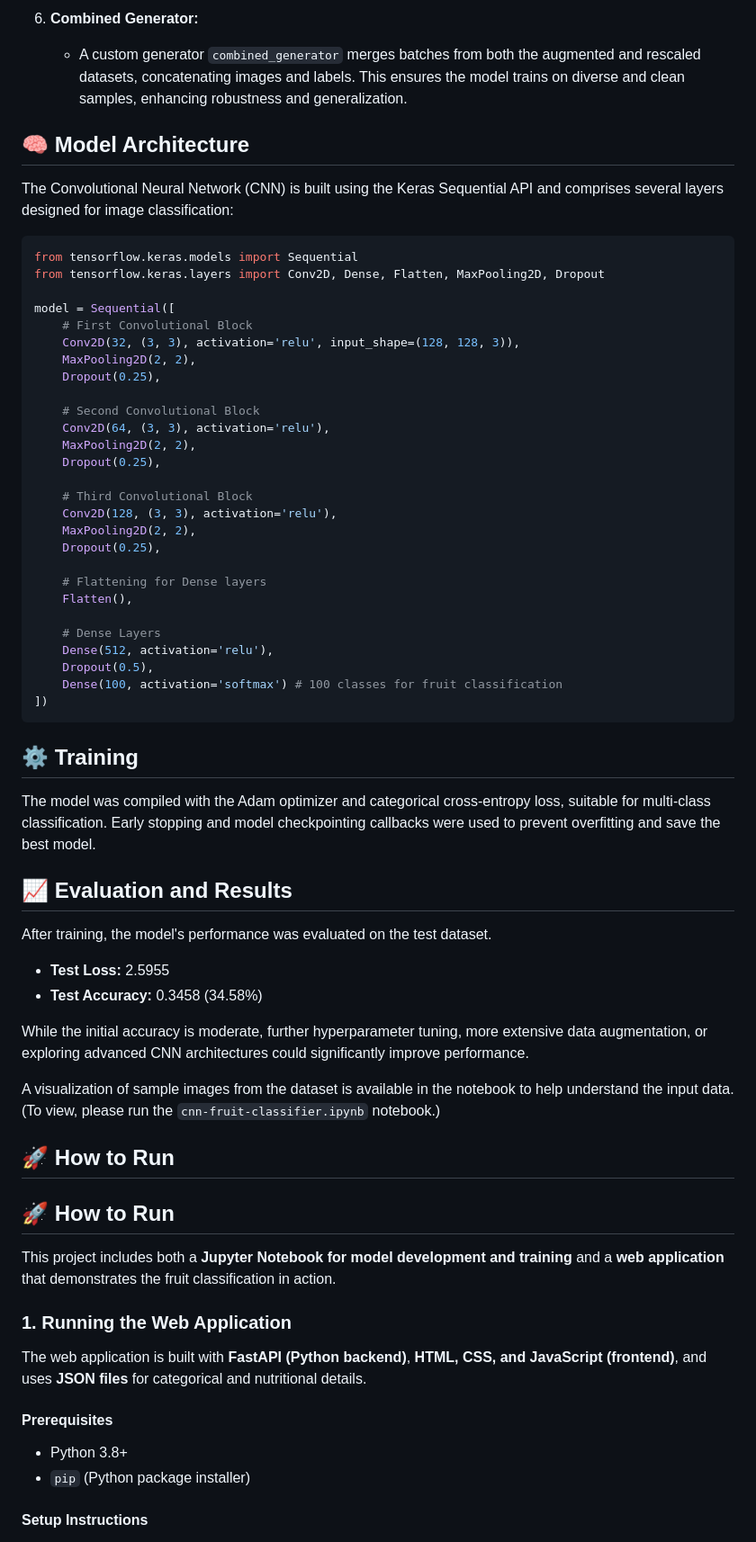
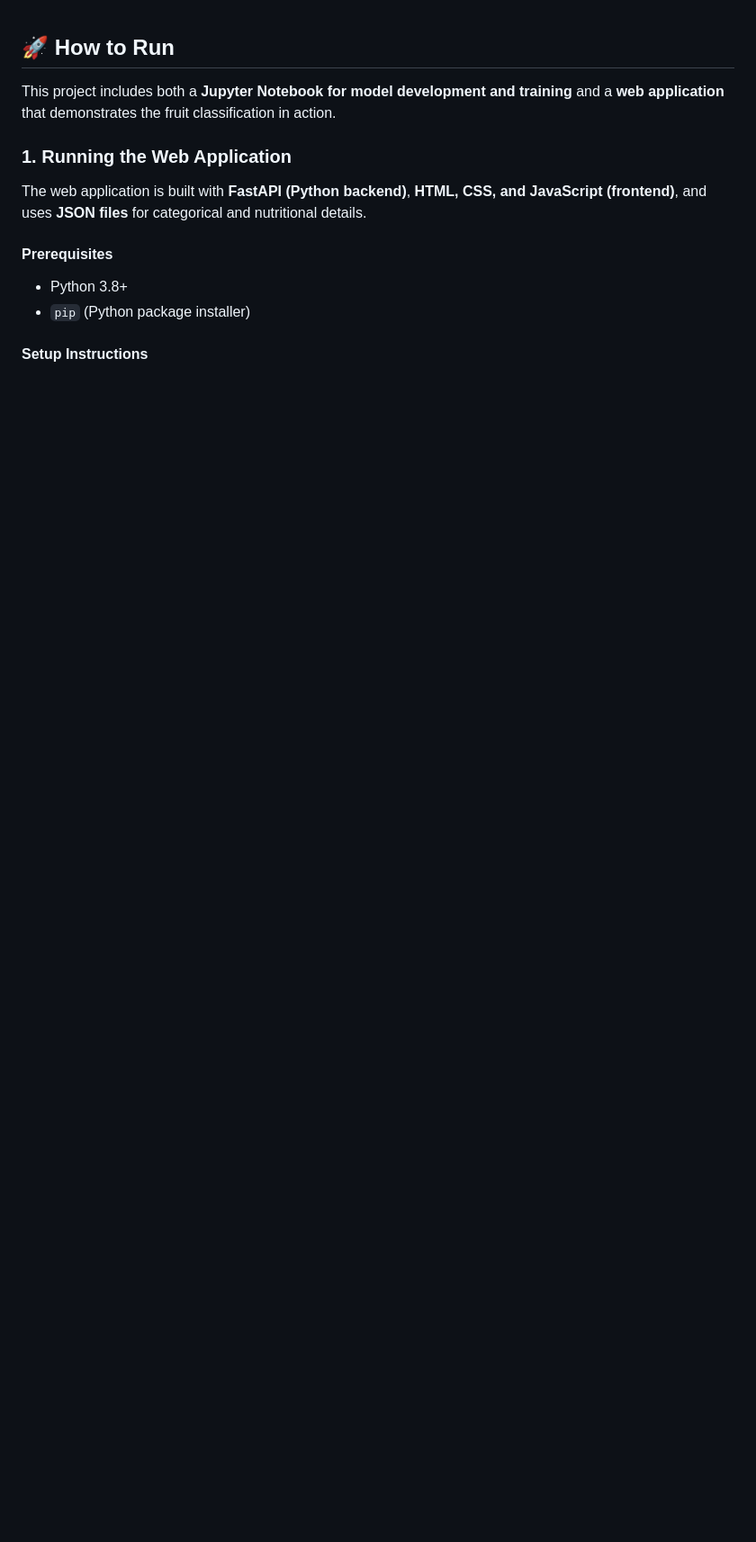
Before and after one commit to hameedaah/fruit-classifier, a Markdown page: README.md, the part around one of its changes. Shown at 90% size. Rendered like a GitHub page; blank space fills up the shorter version.

````diff
--- a/README.md
+++ b/README.md
@@ -62,57 +1,3 @@ A robust data pipeline was implemented to prepare the images for CNN training:
-6.  **Combined Generator:**
-    * A custom generator `combined_generator` merges batches from both the augmented and rescaled datasets, concatenating images and labels. This ensures the model trains on diverse and clean samples, enhancing robustness and generalization.
-
-## 🧠 Model Architecture
-
-The Convolutional Neural Network (CNN) is built using the Keras Sequential API and comprises several layers designed for image classification:
-
-```python
-from tensorflow.keras.models import Sequential
-from tensorflow.keras.layers import Conv2D, Dense, Flatten, MaxPooling2D, Dropout
-
-model = Sequential([
-    # First Convolutional Block
-    Conv2D(32, (3, 3), activation='relu', input_shape=(128, 128, 3)),
-    MaxPooling2D(2, 2),
-    Dropout(0.25),
-
-    # Second Convolutional Block
-    Conv2D(64, (3, 3), activation='relu'),
-    MaxPooling2D(2, 2),
-    Dropout(0.25),
-
-    # Third Convolutional Block
-    Conv2D(128, (3, 3), activation='relu'),
-    MaxPooling2D(2, 2),
-    Dropout(0.25),
-
-    # Flattening for Dense layers
-    Flatten(),
-
-    # Dense Layers
-    Dense(512, activation='relu'),
-    Dropout(0.5),
-    Dense(100, activation='softmax') # 100 classes for fruit classification
-])
-```
-
-## ⚙️ Training
-
-The model was compiled with the Adam optimizer and categorical cross-entropy loss, suitable for multi-class classification. Early stopping and model checkpointing callbacks were used to prevent overfitting and save the best model.
-
-## 📈 Evaluation and Results
-
-After training, the model's performance was evaluated on the test dataset.
-
-* **Test Loss:** 2.5955
-* **Test Accuracy:** 0.3458 (34.58%)
-
-While the initial accuracy is moderate, further hyperparameter tuning, more extensive data augmentation, or exploring advanced CNN architectures could significantly improve performance.
-
-A visualization of sample images from the dataset is available in the notebook to help understand the input data. (To view, please run the `cnn-fruit-classifier.ipynb` notebook.)
-
-## 🚀 How to Run
-
 ## 🚀 How to Run
 
 This project includes both a **Jupyter Notebook for model development and training** and a **web application** that demonstrates the fruit classification in action.
````
Also changed, not shown: other parts of README.md (+238 -82 lines).
